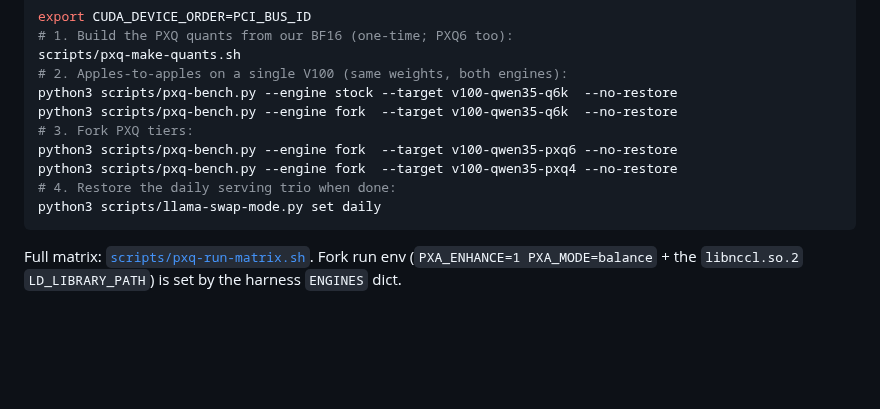
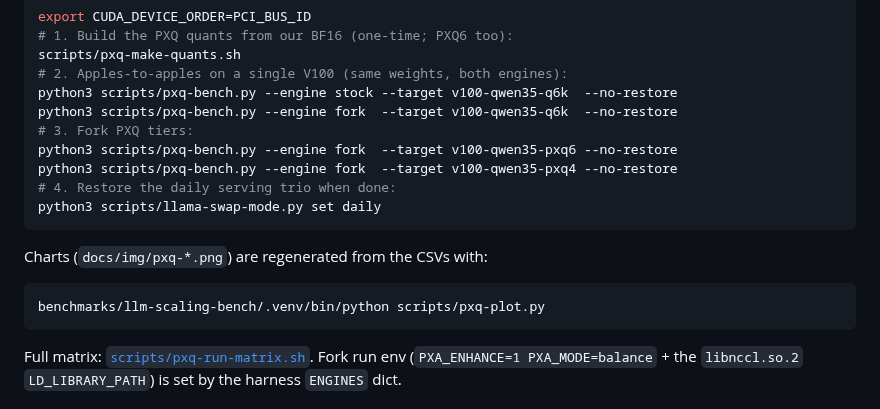
Before and after one commit to bradrlaw/ai-server, a Markdown page: docs/benchmark_pxq_llama.md, the part around one of its changes. GitHub-like rendering; blank space fills up the shorter version.

````diff
--- a/docs/benchmark_pxq_llama.md
+++ b/docs/benchmark_pxq_llama.md
@@ -212,6 +218,12 @@ python3 scripts/pxq-bench.py --engine fork  --target v100-qwen35-pxq4 --no-resto
 python3 scripts/llama-swap-mode.py set daily
 ```
 
+Charts (`docs/img/pxq-*.png`) are regenerated from the CSVs with:
+
+```bash
+benchmarks/llm-scaling-bench/.venv/bin/python scripts/pxq-plot.py
+```
+
 Full matrix: [`scripts/pxq-run-matrix.sh`](../scripts/pxq-run-matrix.sh). Fork run env
 (`PXA_ENHANCE=1 PXA_MODE=balance` + the `libnccl.so.2` `LD_LIBRARY_PATH`) is set by the
 harness `ENGINES` dict.
````
Also changed, not shown: other parts of docs/benchmark_pxq_llama.md (+6 -0 lines), docs/img/pxq-apples-to-apples.png (added), docs/img/pxq-p100.png (added), docs/img/pxq-v100-all.png (added), 1 other file.
